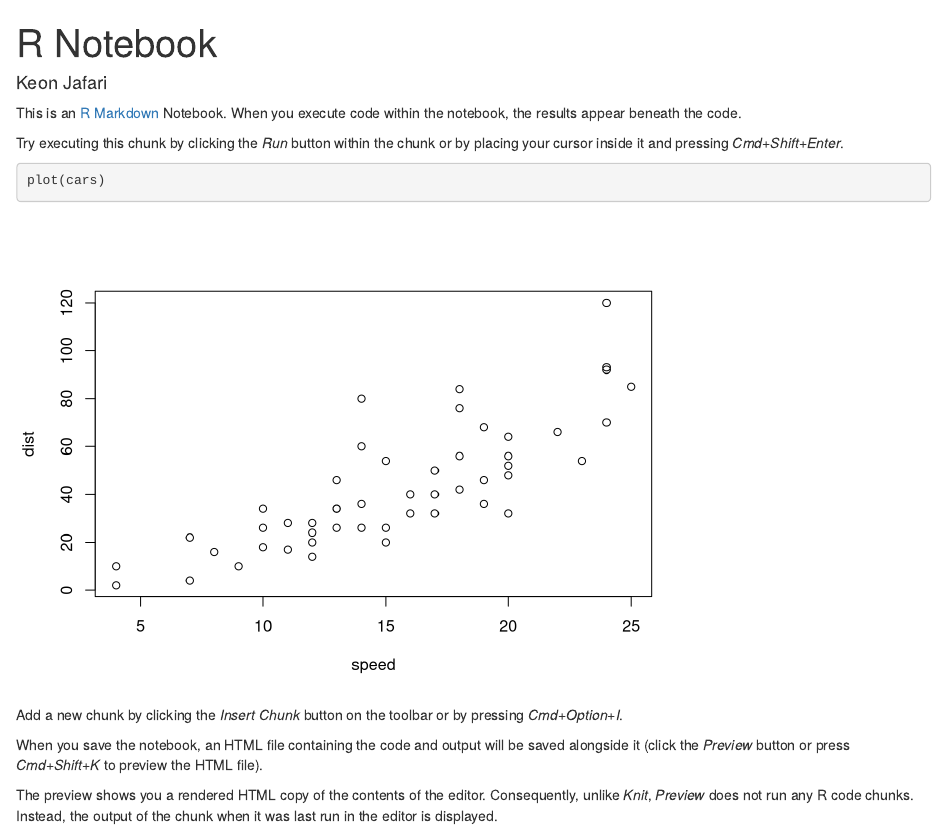
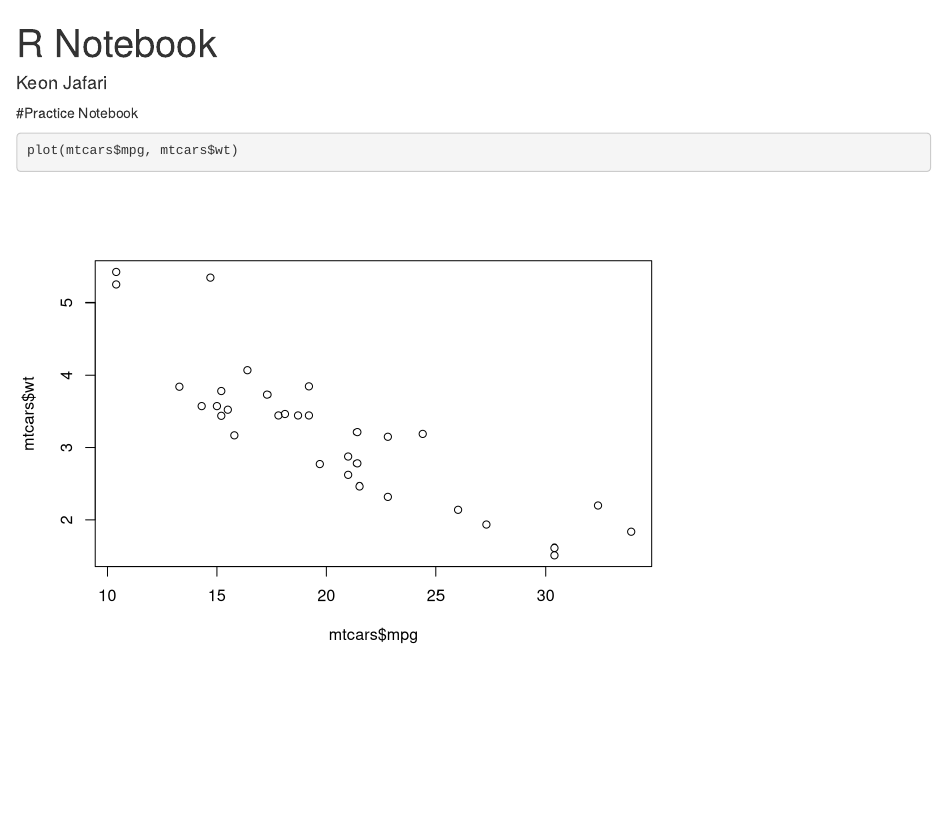
Before and after one commit to KitKat-Byte/CPSC292-BONUS., an R Markdown document (Git BONUS.Rmd): the page in a window 1100 px wide, from its top. Rendered offline with R 4.5, knitr and Pandoc, with nearby package versions.

Commit message:
Adding new info to practice notebook.

````diff
--- a/Git BONUS.Rmd
+++ b/Git BONUS.Rmd
@@ -4,16 +4,8 @@ author: "Keon Jafari"
 output: html_notebook
 ---
 
-This is an [R Markdown](http://rmarkdown.rstudio.com) Notebook. When you execute code within the notebook, the results appear beneath the code.
-
-Try executing this chunk by clicking the *Run* button within the chunk or by placing your cursor inside it and pressing *Cmd+Shift+Enter*.
+#Practice Notebook
 
 ```{r}
-plot(cars)
+plot(mtcars$mpg, mtcars$wt)
 ```
-
-Add a new chunk by clicking the *Insert Chunk* button on the toolbar or by pressing *Cmd+Option+I*.
-
-When you save the notebook, an HTML file containing the code and output will be saved alongside it (click the *Preview* button or press *Cmd+Shift+K* to preview the HTML file).
-
-The preview shows you a rendered HTML copy of the contents of the editor. Consequently, unlike *Knit*, *Preview* does not run any R code chunks. Instead, the output of the chunk when it was last run in the editor is displayed.
````
Also changed, not shown: 1 other file.
